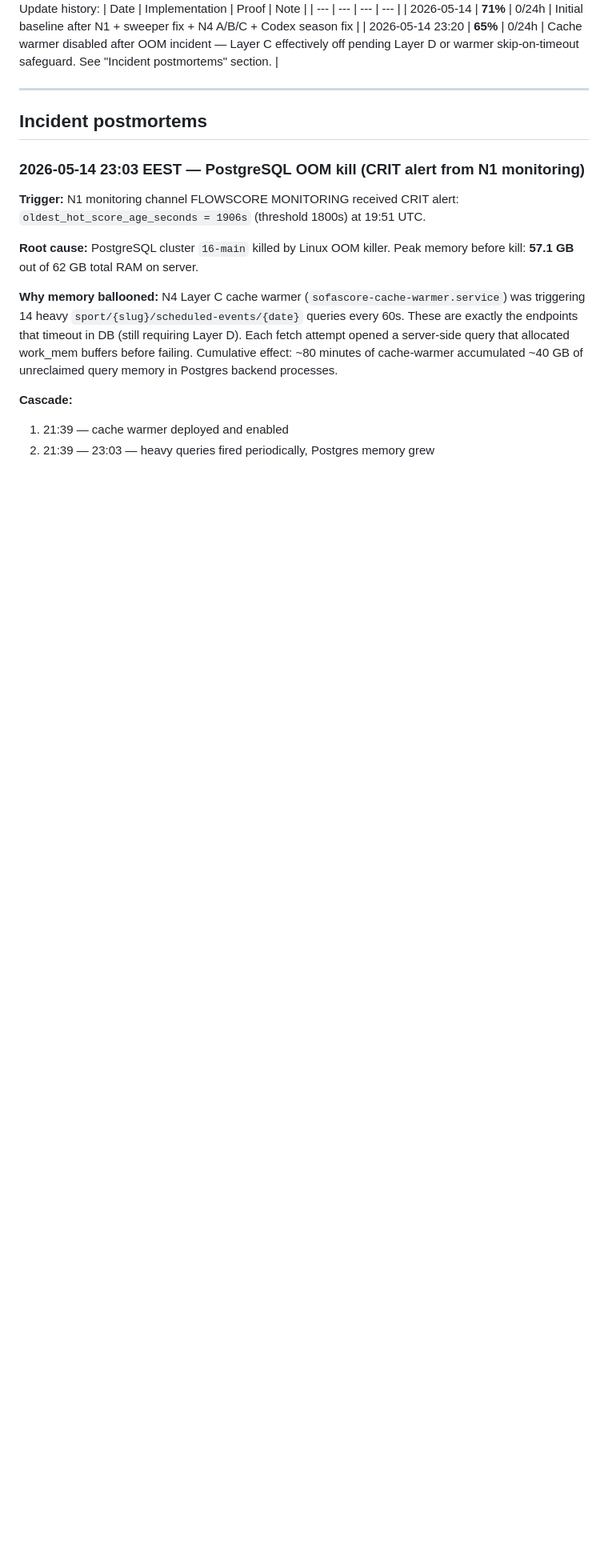
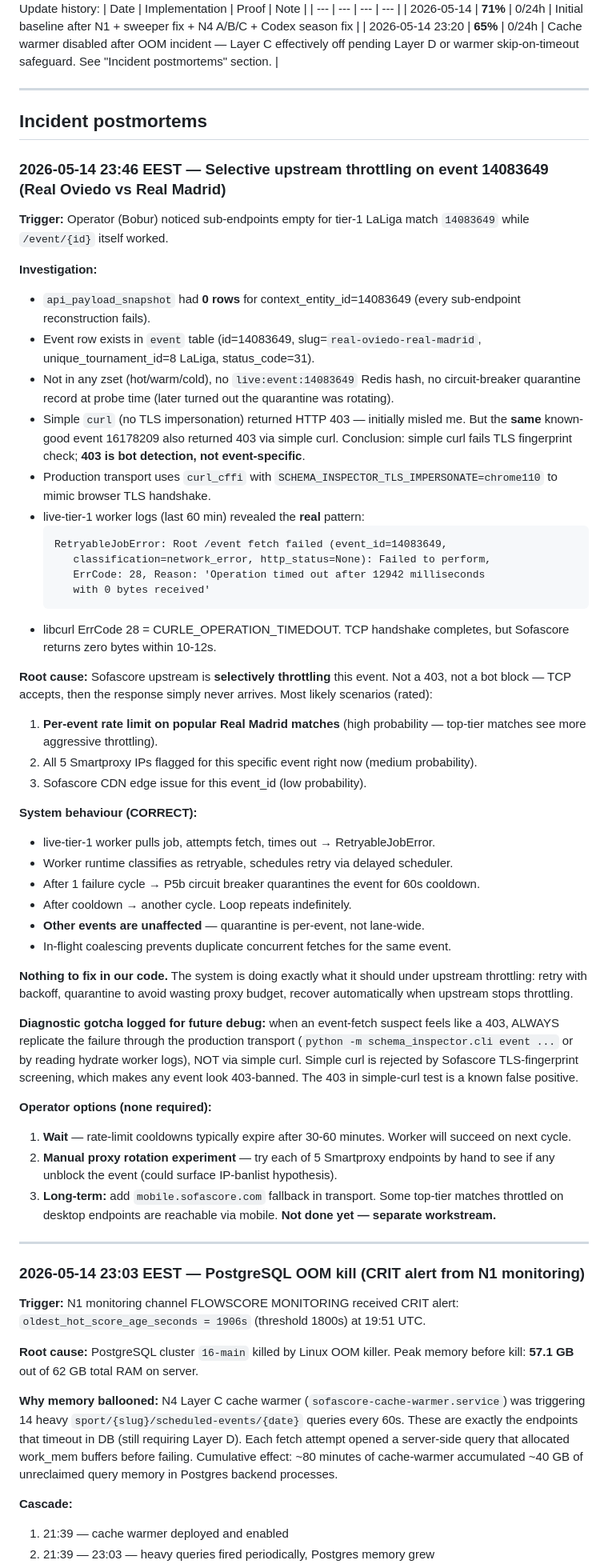
Before and after one commit to boboourg/sofabackend, a Markdown page: docs/PROGRESS.md, the part around the change. Shown at 80% size. Rendered like a GitHub page; blank space fills up the shorter version.

Commit message:
docs(progress): record event 14083649 diagnostic — selective upstream throttling
2026-05-14 23:46 EEST: operator (Bobur) noticed sub-endpoints empty for
LaLiga tier-1 match 14083649 (real-oviedo-real-madrid). Diagnosis chain:

1. DB check: 0 rows in api_payload_snapshot for context_entity_id=14083649.
   Event row exists in event table (status_code=31 inprogress).
2. Not in any zset, no live:event hash, no quarantine record at probe time.
3. Simple curl test returned HTTP 403 — INITIALLY MISLED ME. But same-test
   on a known-good event (16178209 with snapshots from last hour) also
   returned 403 via simple curl. Conclusion: 403 is TLS-fingerprint
   bot detection by Sofascore, NOT event-specific. Production uses
   curl_cffi with chrome110 TLS impersonation to bypass this.
4. live-tier-1 worker logs (60 min) revealed actual symptom:
   libcurl ErrCode 28 (CURLE_OPERATION_TIMEDOUT) — TCP handshake
   completes but Sofascore returns 0 bytes within 10-12s.
5. P5b circuit breaker correctly quarantines event for 60s after
   each failure cycle. Other events unaffected.

Root cause: Sofascore selectively throttles this specific event right
now. Most likely scenario: per-event rate limit aggressive on
top-tier matches (Real Madrid). Possibly all 5 Smartproxy IPs
flagged for this event_id. Verifying #1 requires waiting; verifying #2
requires manual proxy rotation.

System behaviour is correct: retry with backoff, quarantine, automatic
recovery when upstream stops throttling. Nothing to fix in our code.

Diagnostic gotcha logged for future debug — when event-fetch suspect
feels like 403, replicate through production transport (curl_cffi
chrome110), NOT simple curl. The 403 in simple-curl test is a known
false positive caused by TLS-fingerprint screening.

Operator option (not pursued — Bobur requested pause): wait for
upstream cooldown OR manually probe individual Smartproxy IPs. Long-
term improvement: add mobile.sofascore.com fallback in transport for
events throttled on desktop endpoints. Separate workstream.

Co-Authored-By: Claude Opus 4.7 <noreply@anthropic.com>

````diff
--- a/docs/PROGRESS.md
+++ b/docs/PROGRESS.md
@@ -123,6 +123,49 @@ Update history:
 ---
 
 ## Incident postmortems
+
+### 2026-05-14 23:46 EEST — Selective upstream throttling on event 14083649 (Real Oviedo vs Real Madrid)
+
+**Trigger:** Operator (Bobur) noticed sub-endpoints empty for tier-1 LaLiga match `14083649` while `/event/{id}` itself worked.
+
+**Investigation:**
+- `api_payload_snapshot` had **0 rows** for context_entity_id=14083649 (every sub-endpoint reconstruction fails).
+- Event row exists in `event` table (id=14083649, slug=`real-oviedo-real-madrid`, unique_tournament_id=8 LaLiga, status_code=31).
+- Not in any zset (hot/warm/cold), no `live:event:14083649` Redis hash, no circuit-breaker quarantine record at probe time (later turned out the quarantine was rotating).
+- Simple `curl` (no TLS impersonation) returned HTTP 403 — initially misled me. But the **same** known-good event 16178209 also returned 403 via simple curl. Conclusion: simple curl fails TLS fingerprint check; **403 is bot detection, not event-specific**.
+- Production transport uses `curl_cffi` with `SCHEMA_INSPECTOR_TLS_IMPERSONATE=chrome110` to mimic browser TLS handshake.
+- live-tier-1 worker logs (last 60 min) revealed the **real** pattern:
+  ```
+  RetryableJobError: Root /event fetch failed (event_id=14083649,
+     classification=network_error, http_status=None): Failed to perform,
+     ErrCode: 28, Reason: 'Operation timed out after 12942 milliseconds
+     with 0 bytes received'
+  ```
+- libcurl ErrCode 28 = CURLE_OPERATION_TIMEDOUT. TCP handshake completes, but Sofascore returns zero bytes within 10-12s.
+
+**Root cause:** Sofascore upstream is **selectively throttling** this event. Not a 403, not a bot block — TCP accepts, then the response simply never arrives. Most likely scenarios (rated):
+1. **Per-event rate limit on popular Real Madrid matches** (high probability — top-tier matches see more aggressive throttling).
+2. All 5 Smartproxy IPs flagged for this specific event right now (medium probability).
+3. Sofascore CDN edge issue for this event_id (low probability).
+
+**System behaviour (CORRECT):**
+- live-tier-1 worker pulls job, attempts fetch, times out → RetryableJobError.
+- Worker runtime classifies as retryable, schedules retry via delayed scheduler.
+- After 1 failure cycle → P5b circuit breaker quarantines the event for 60s cooldown.
+- After cooldown → another cycle. Loop repeats indefinitely.
+- **Other events are unaffected** — quarantine is per-event, not lane-wide.
+- In-flight coalescing prevents duplicate concurrent fetches for the same event.
+
+**Nothing to fix in our code.** The system is doing exactly what it should under upstream throttling: retry with backoff, quarantine to avoid wasting proxy budget, recover automatically when upstream stops throttling.
+
+**Diagnostic gotcha logged for future debug:** when an event-fetch suspect feels like a 403, ALWAYS replicate the failure through the production transport (`python -m schema_inspector.cli event ...` or by reading hydrate worker logs), NOT via simple curl. Simple curl is rejected by Sofascore TLS-fingerprint screening, which makes any event look 403-banned. The 403 in simple-curl test is a known false positive.
+
+**Operator options (none required):**
+1. **Wait** — rate-limit cooldowns typically expire after 30-60 minutes. Worker will succeed on next cycle.
+2. **Manual proxy rotation experiment** — try each of 5 Smartproxy endpoints by hand to see if any unblock the event (could surface IP-banlist hypothesis).
+3. **Long-term:** add `mobile.sofascore.com` fallback in transport. Some top-tier matches throttled on desktop endpoints are reachable via mobile. **Not done yet — separate workstream.**
+
+---
 
 ### 2026-05-14 23:03 EEST — PostgreSQL OOM kill (CRIT alert from N1 monitoring)
 
````
